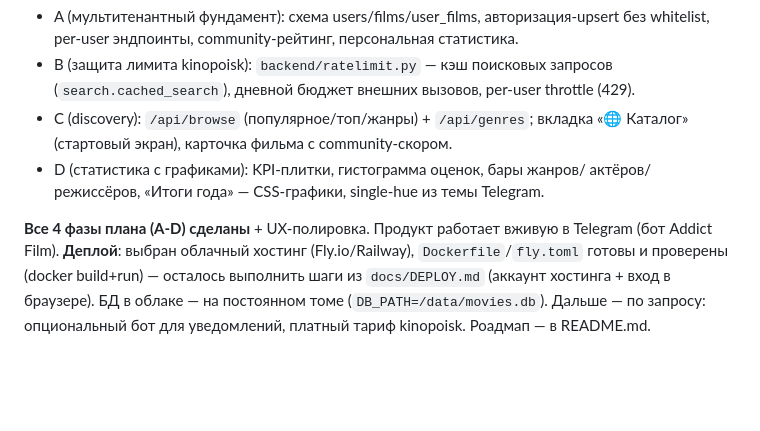
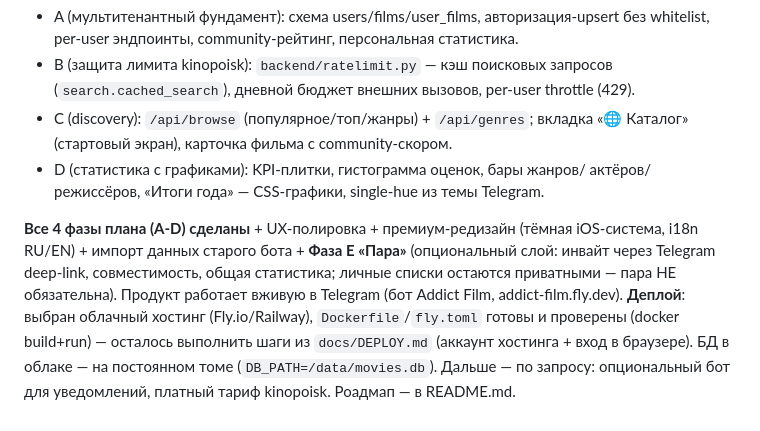
Before and after one commit to rexhug/addictfilm, a Markdown page: CLAUDE.md, the part around the change. GitHub-like rendering; blank space fills up the shorter version.

Commit message:
docs: CLAUDE.md — Фаза E «Пара» в состоянии проекта
Co-Authored-By: Claude Opus 4.8 <noreply@anthropic.com>

```diff
--- a/CLAUDE.md
+++ b/CLAUDE.md
@@ -51,8 +51,11 @@
 - D (статистика с графиками): KPI-плитки, гистограмма оценок, бары жанров/
   актёров/режиссёров, «Итоги года» — CSS-графики, single-hue из темы Telegram.
 
-**Все 4 фазы плана (A-D) сделаны** + UX-полировка. Продукт работает вживую в
-Telegram (бот Addict Film). **Деплой**: выбран облачный хостинг (Fly.io/Railway),
+**Все 4 фазы плана (A-D) сделаны** + UX-полировка + премиум-редизайн (тёмная
+iOS-система, i18n RU/EN) + импорт данных старого бота + **Фаза E «Пара»**
+(опциональный слой: инвайт через Telegram deep-link, совместимость, общая
+статистика; личные списки остаются приватными — пара НЕ обязательна).
+Продукт работает вживую в Telegram (бот Addict Film, addict-film.fly.dev). **Деплой**: выбран облачный хостинг (Fly.io/Railway),
 `Dockerfile`/`fly.toml` готовы и проверены (docker build+run) — осталось
 выполнить шаги из `docs/DEPLOY.md` (аккаунт хостинга + вход в браузере).
 БД в облаке — на постоянном томе (`DB_PATH=/data/movies.db`).
```
